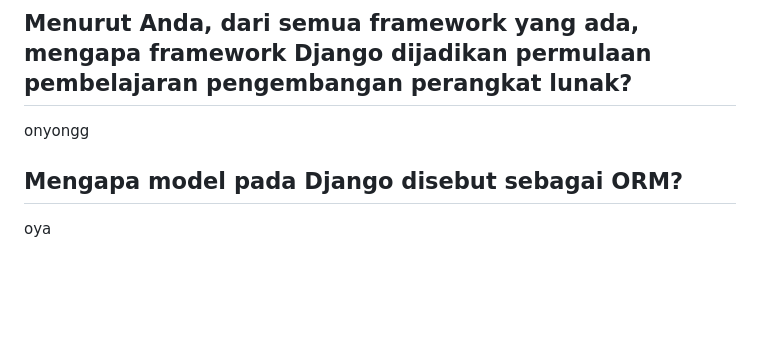
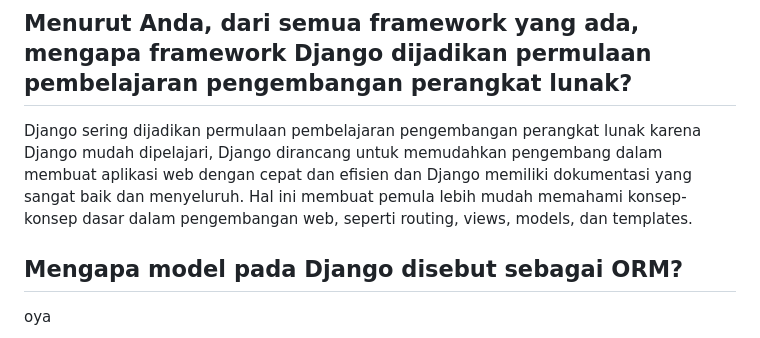
Before and after one commit to Adiieeee/Toko-Izaka, a Markdown page: README.md, the part around the change. GitHub-like rendering; blank space fills up the shorter version.

```diff
--- a/README.md
+++ b/README.md
@@ -113,7 +113,7 @@ onyongg
    Git mendukung pembuatan cabang (branch) yang memungkinkan pengembang untuk bekerja pada fitur baru secara terpisah tanpa mengganggu kode utama. Cabang ini bisa digabungkan kembali ke kode utama ketika fitur tersebut sudah selesai.
 
 ## Menurut Anda, dari semua framework yang ada, mengapa framework Django dijadikan permulaan pembelajaran pengembangan perangkat lunak?
-onyongg
+Django sering dijadikan permulaan pembelajaran pengembangan perangkat lunak karena Django mudah dipelajari, Django dirancang untuk memudahkan pengembang dalam membuat aplikasi web dengan cepat dan efisien dan Django memiliki dokumentasi yang sangat baik dan menyeluruh. Hal ini membuat pemula lebih mudah memahami konsep-konsep dasar dalam pengembangan web, seperti routing, views, models, dan templates.
 
 ## Mengapa model pada Django disebut sebagai ORM?
 oya
```
